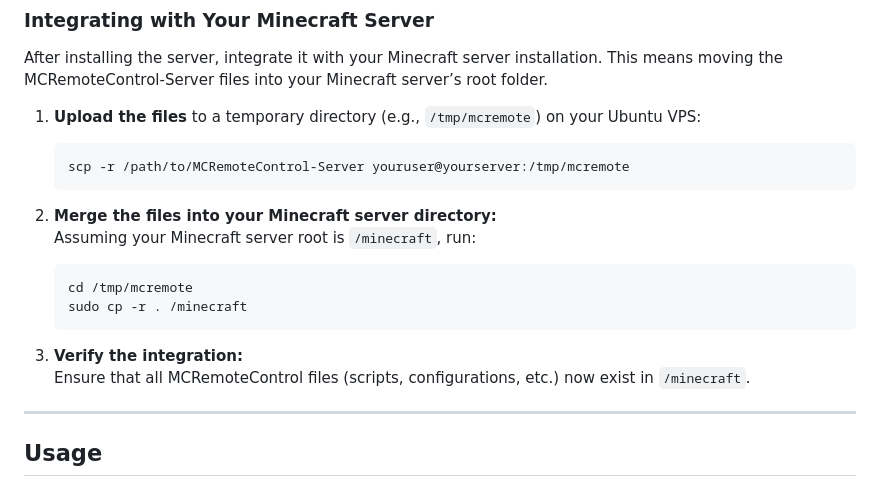
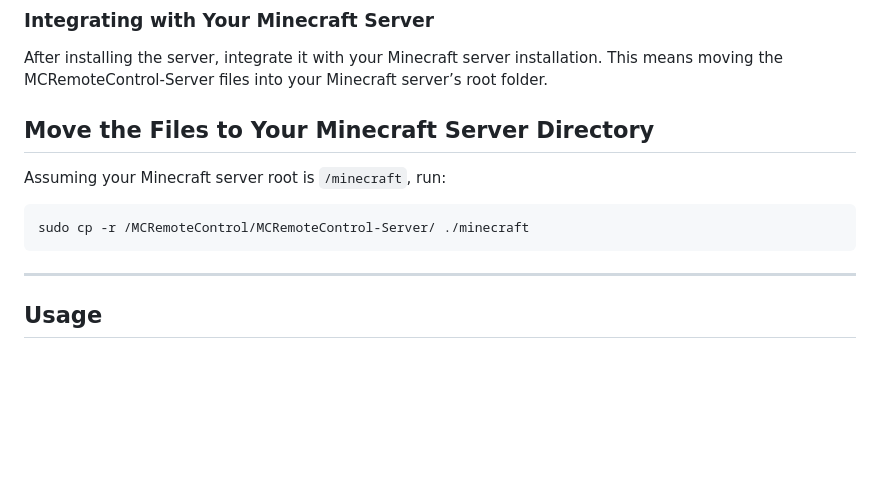
Before and after one commit to RasmusLiltorp/MCRemoteControl, a Markdown page: README.md, the part around the change. Drawn GitHub-style; blank space fills up the shorter version.

````diff
--- a/README.md
+++ b/README.md
@@ -161,23 +161,12 @@ Docker is recommended for a consistent, containerized deployment.
 
 After installing the server, integrate it with your Minecraft server installation. This means moving the MCRemoteControl-Server files into your Minecraft server’s root folder.
 
-1. **Upload the files** to a temporary directory (e.g., `/tmp/mcremote`) on your Ubuntu VPS:
+## Move the Files to Your Minecraft Server Directory
 
-   ```bash
-   scp -r /path/to/MCRemoteControl-Server youruser@yourserver:/tmp/mcremote
-   ```
-
-2. **Merge the files into your Minecraft server directory:**
-   Assuming your Minecraft server root is `/minecraft`, run:
-
-   ```bash
-   cd /tmp/mcremote
-   sudo cp -r . /minecraft
-   ```
-
-3. **Verify the integration:**
-   Ensure that all MCRemoteControl files (scripts, configurations, etc.) now exist in `/minecraft`.
-
+Assuming your Minecraft server root is `/minecraft`, run:
+```
+sudo cp -r /MCRemoteControl/MCRemoteControl-Server/ ./minecraft
+```
 ---
 
 ## Usage
````
